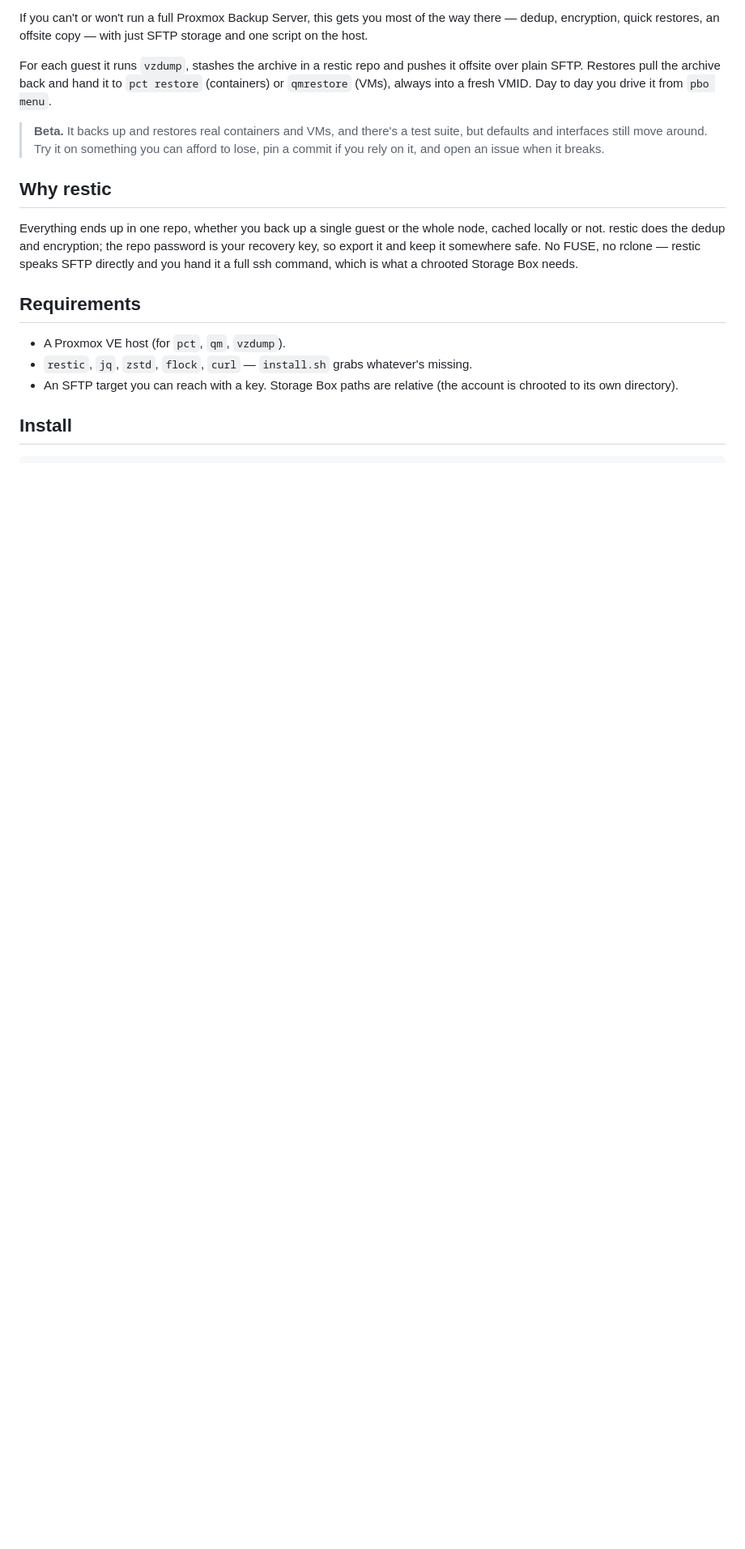
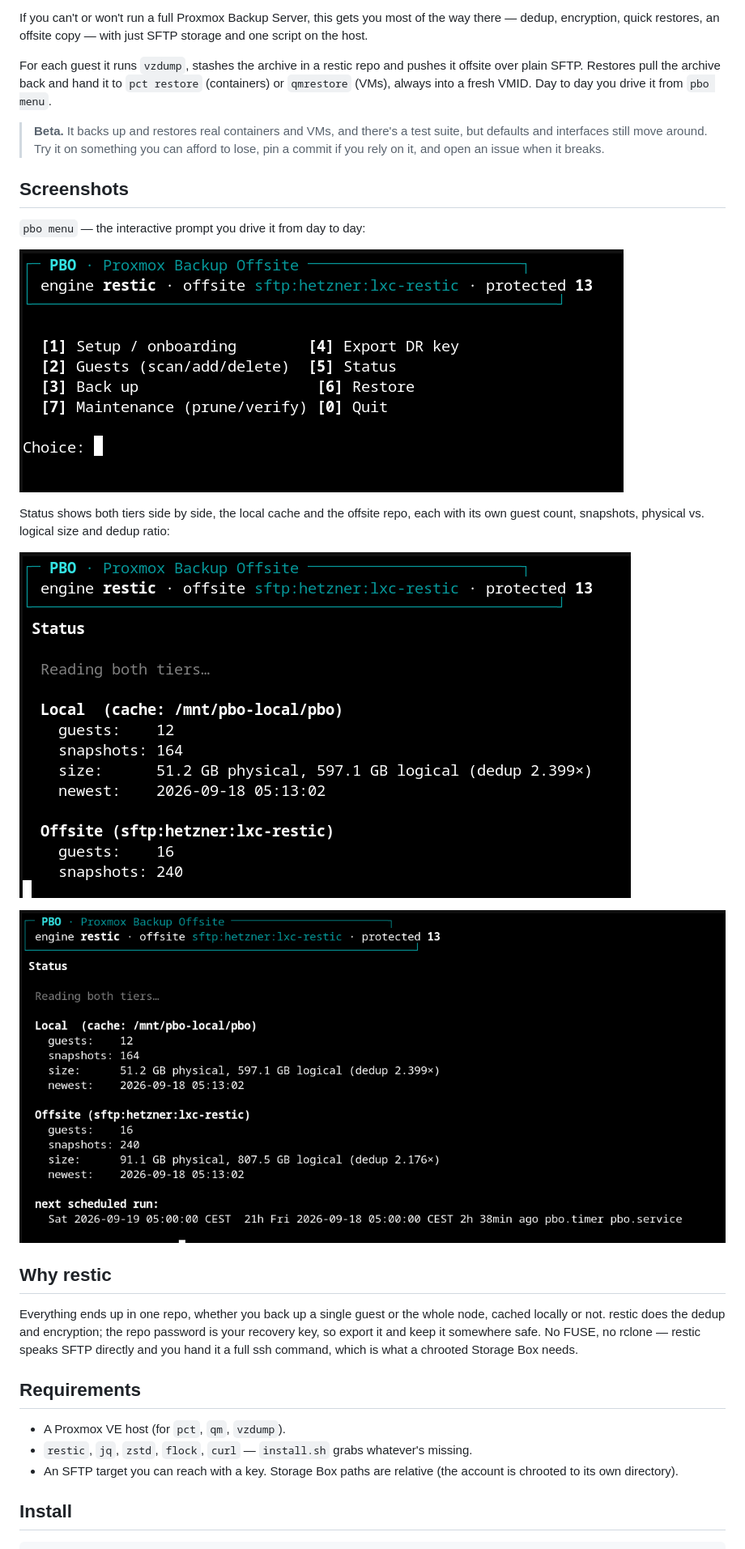
Before and after one commit to TubalQ/pbo, a Markdown page: README.md, the part around the change. Shown at 81% size. Rendered like a GitHub page; pictures changed too: docs/img/menu.png (added), docs/img/status-full.png (added), docs/img/status.png (added); blank space fills up the shorter version.

Commit message:
docs: add pbo menu and status screenshots to the README
Add a Screenshots section showing the interactive menu and the two-tier
status view (local cache + offsite repo). Images live under docs/img/.

Co-Authored-By: Claude Opus 4.8 <noreply@anthropic.com>

```diff
--- a/README.md
+++ b/README.md
@@ -16,6 +16,19 @@ from `pbo menu`.
 > **Beta.** It backs up and restores real containers and VMs, and there's a test
 > suite, but defaults and interfaces still move around. Try it on something you can
 > afford to lose, pin a commit if you rely on it, and open an issue when it breaks.
+
+## Screenshots
+
+`pbo menu` — the interactive prompt you drive it from day to day:
+
+![The pbo main menu](docs/img/menu.png)
+
+Status shows both tiers side by side, the local cache and the offsite repo, each
+with its own guest count, snapshots, physical vs. logical size and dedup ratio:
+
+![Status, both tiers](docs/img/status.png)
+
+![Status, full view with the next scheduled run](docs/img/status-full.png)
 
 ## Why restic
 
```
